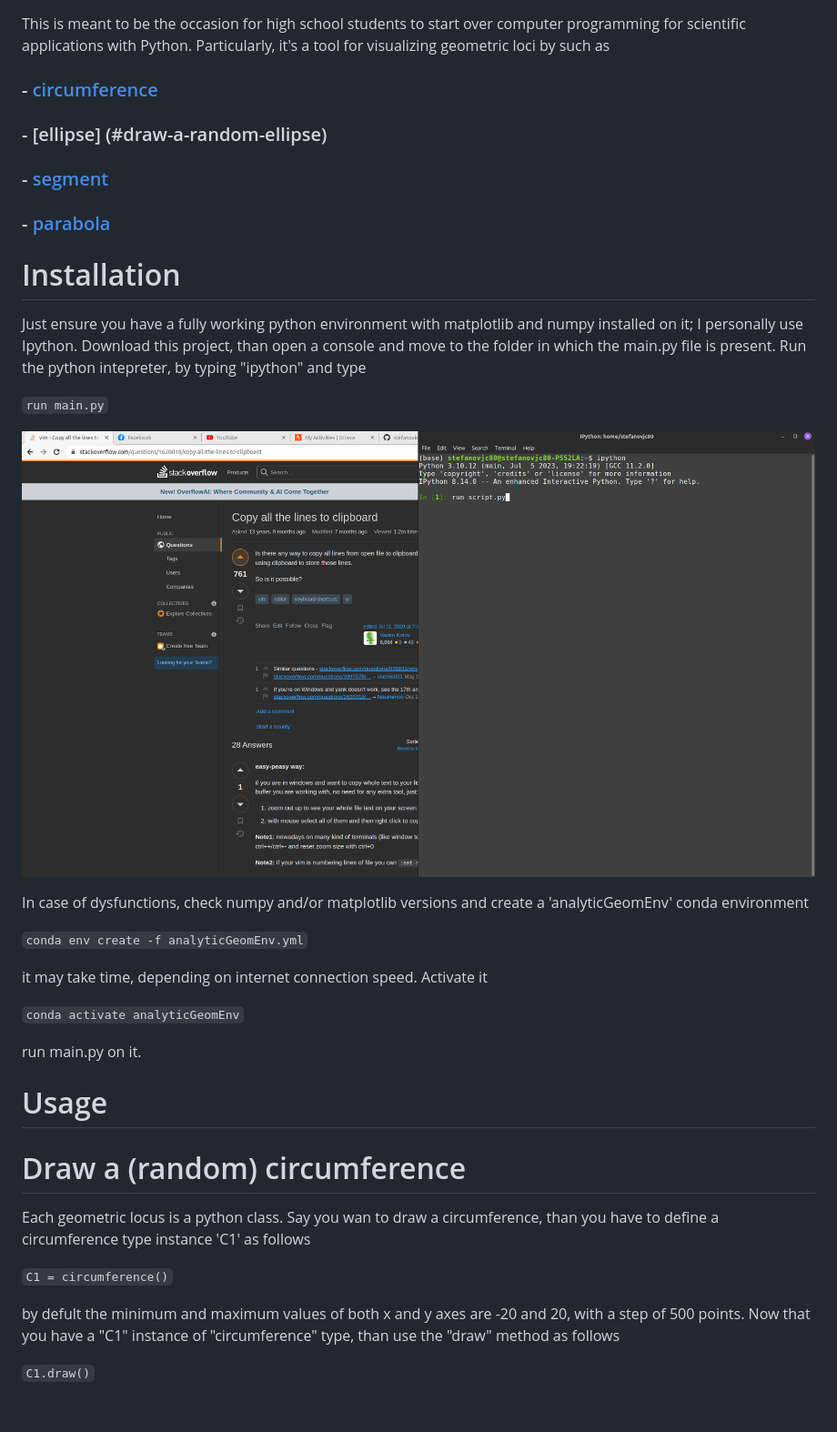
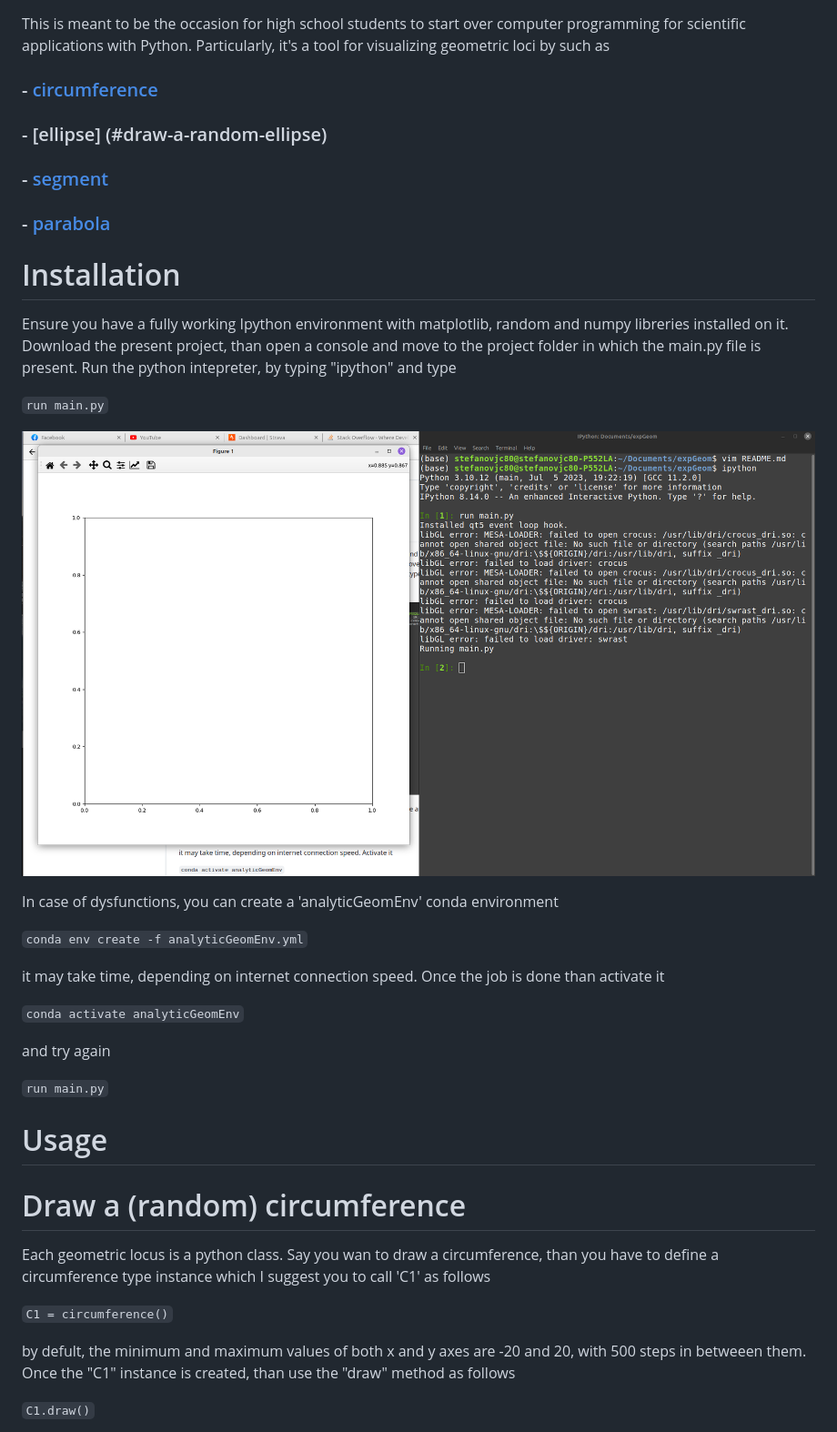
Before and after one commit to stefanovic80/geompy, a Markdown page: README.md, the part around the change printed below. Shown: that part at 91% size. Rendered like a GitHub page; pictures changed too: pictures/pythonInterpreter.png; blank space fills up the shorter version.

Commit message:
README.md file on changes!

```diff
--- a/README.md
+++ b/README.md
@@ -1,7 +1,4 @@
 This is meant to be the occasion for high school students to start over computer programming for scientific applications with Python. Particularly, it's a tool for visualizing geometric loci by such as
-
-
-
 
 
 
@@ -16,35 +13,36 @@ This is meant to be the occasion for high school students to start over computer
 
 # Installation
 
-Just ensure you have a fully working python environment with matplotlib and numpy installed on it; I personally use Ipython. Download this project, than open a console and move to the folder in which the main.py file is present. Run the python intepreter, by typing "ipython" and type
+Ensure you have a fully working Ipython environment with matplotlib, random and numpy libreries installed on it. Download the present project, than open a console and move to the project folder in which the main.py file is present. Run the python intepreter, by typing "ipython" and type
 
 `run main.py`
 
 ![Alt Text](pictures/pythonInterpreter.png)
 
 
-In case of dysfunctions, check numpy and/or matplotlib versions and create a 'analyticGeomEnv' conda environment
+In case of dysfunctions, you can create a 'analyticGeomEnv' conda environment
 
 
 `conda env create -f analyticGeomEnv.yml`
 
-it may take time, depending on internet connection speed. Activate it
+it may take time, depending on internet connection speed. Once the job is done than activate it
 
 `conda activate analyticGeomEnv`
 
-run main.py on it.
+and try again
+
+`run main.py`
 
 
 # Usage
 
 # Draw a (random) circumference
 
-Each geometric locus is a python class. Say you wan to draw a circumference, than you have to define a circumference type instance 'C1' as follows
+Each geometric locus is a python class. Say you wan to draw a circumference, than you have to define a circumference type instance which I suggest you to call 'C1' as follows
 
 `C1 = circumference()`
 
-by defult the minimum and maximum values of both x and y axes are -20 and 20, with a step of 500 points. Now that you have a "C1" instance of "circumference" type, than use the "draw" method as follows
-
+by defult, the minimum and maximum values of both x and y axes are -20 and 20, with 500 steps in betweeen them. Once the "C1" instance is created, than use the "draw" method as follows
 
 `C1.draw()`
 
```
Also changed, not shown: other parts of README.md (+1 -2 lines), pictures/cartesianPlane.png (deleted), pictures/circumferenceDrawn.png (added).
